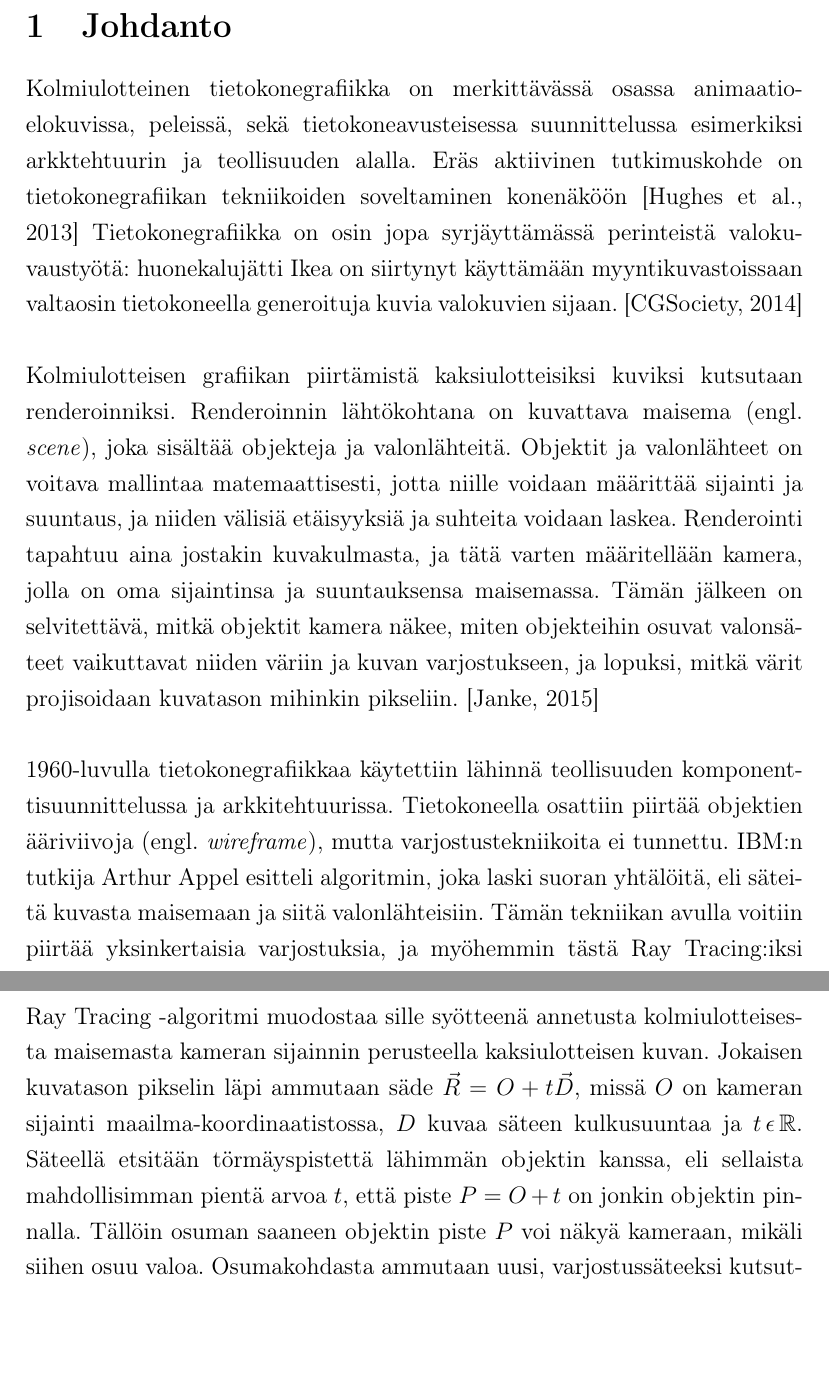
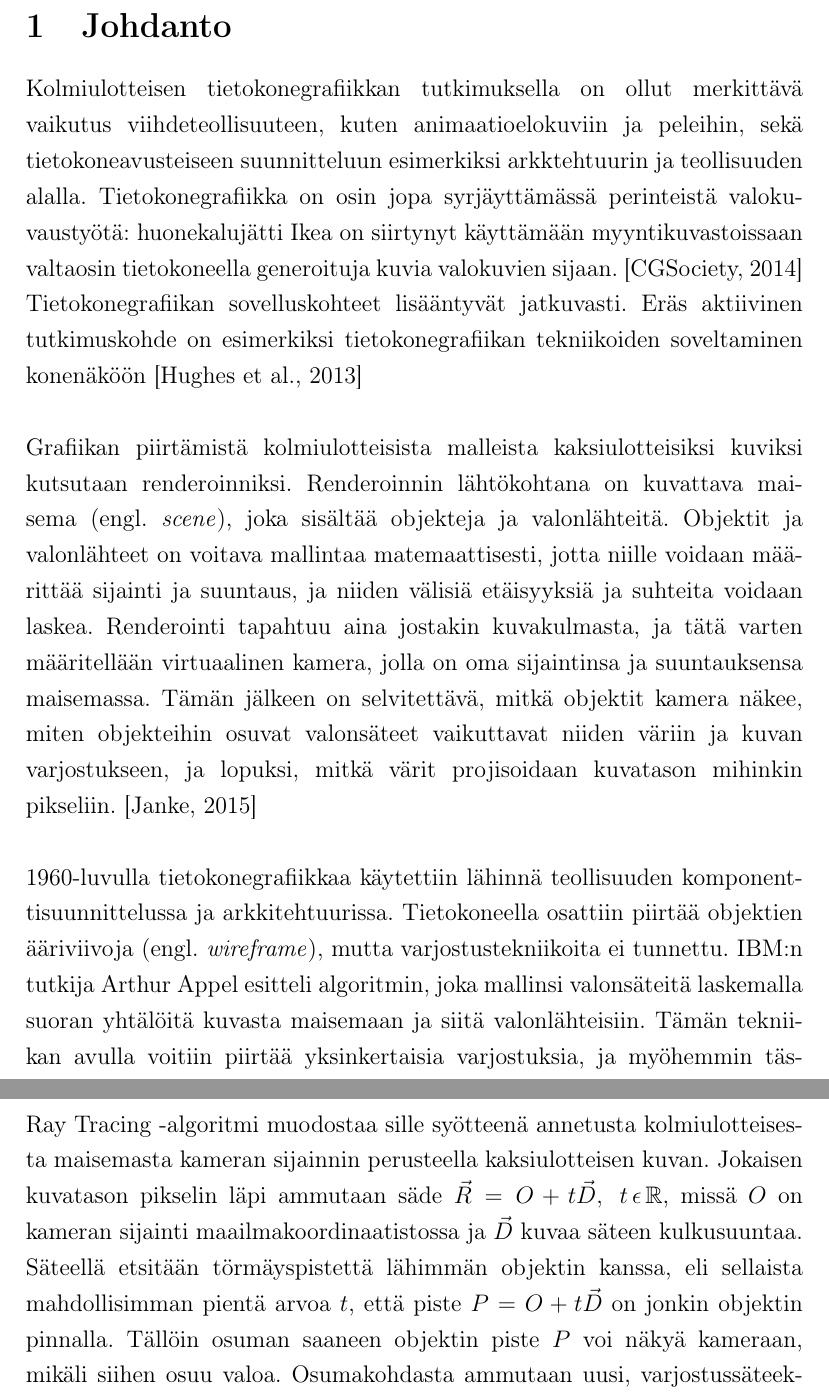
Before and after one commit to jootimo/kandi, a LaTeX document (kandi.tex): two parts of pages 3 and 6 of 10 before the commit and two parts of pages 4 and 7 of 11 after it, joined at a grey line, cut so that both start at the same text, the shorter picture padded with empty space. Compiled offline with pdfLaTeX.

Commit message:
merge commit

```diff
--- a/kandi.tex
+++ b/kandi.tex
@@ -55,11 +61,11 @@
 \newpage
 \section{Johdanto}
 
-Kolmiulotteinen tietokonegrafiikka on merkittävässä osassa animaatioelokuvissa, peleissä, sekä tietokoneavusteisessa suunnittelussa esimerkiksi arkktehtuurin ja teollisuuden alalla. Eräs aktiivinen tutkimuskohde on tietokonegrafiikan tekniikoiden soveltaminen konenäköön \cite{hughes} Tietokonegrafiikka on osin jopa syrjäyttämässä perinteistä valokuvaustyötä: huonekalujätti Ikea on siirtynyt käyttämään myyntikuvastoissaan valtaosin tietokoneella generoituja kuvia valokuvien sijaan.\cite{ikea}\\
+Kolmiulotteisen tietokonegrafiikkan tutkimuksella on ollut merkittävä vaikutus viihdeteollisuuteen, kuten animaatioelokuviin ja peleihin, sekä tietokoneavusteiseen suunnitteluun esimerkiksi arkktehtuurin ja teollisuuden alalla.  Tietokonegrafiikka on osin jopa syrjäyttämässä perinteistä valokuvaustyötä: huonekalujätti Ikea on siirtynyt käyttämään myyntikuvastoissaan valtaosin tietokoneella generoituja kuvia valokuvien sijaan.\cite{ikea} Tietokonegrafiikan sovelluskohteet lisääntyvät jatkuvasti. Eräs aktiivinen tutkimuskohde on esimerkiksi tietokonegrafiikan tekniikoiden soveltaminen konenäköön \cite{hughes}\\
 
-Kolmiulotteisen grafiikan piirtämistä kaksiulotteisiksi kuviksi kutsutaan renderoinniksi. Renderoinnin lähtökohtana on kuvattava maisema (engl. \emph{scene}), joka sisältää objekteja ja valonlähteitä. Objektit ja valonlähteet on voitava mallintaa matemaattisesti, jotta niille voidaan määrittää sijainti ja suuntaus, ja niiden välisiä etäisyyksiä ja suhteita voidaan laskea. Renderointi tapahtuu aina jostakin kuvakulmasta, ja tätä varten määritellään kamera, jolla on oma sijaintinsa ja suuntauksensa maisemassa. Tämän jälkeen on selvitettävä, mitkä objektit kamera näkee, miten objekteihin osuvat valonsäteet vaikuttavat niiden väriin ja kuvan varjostukseen, ja lopuksi, mitkä värit projisoidaan kuvatason mihinkin pikseliin.\cite{janke}\\
+Grafiikan piirtämistä kolmiulotteisista malleista kaksiulotteisiksi kuviksi kutsutaan renderoinniksi. Renderoinnin lähtökohtana on kuvattava maisema (engl. \emph{scene}), joka sisältää objekteja ja valonlähteitä. Objektit ja valonlähteet on voitava mallintaa matemaattisesti, jotta niille voidaan määrittää sijainti ja suuntaus, ja niiden välisiä etäisyyksiä ja suhteita voidaan laskea. Renderointi tapahtuu aina jostakin kuvakulmasta, ja tätä varten määritellään virtuaalinen kamera, jolla on oma sijaintinsa ja suuntauksensa maisemassa. Tämän jälkeen on selvitettävä, mitkä objektit kamera näkee, miten objekteihin osuvat valonsäteet vaikuttavat niiden väriin ja kuvan varjostukseen, ja lopuksi, mitkä värit projisoidaan kuvatason mihinkin pikseliin.\cite{janke}\\
 
-1960-luvulla tietokonegrafiikkaa käytettiin lähinnä teollisuuden komponenttisuunnittelussa ja arkkitehtuurissa. Tietokoneella osattiin piirtää objektien ääriviivoja (engl. \emph{wireframe}), mutta varjostustekniikoita ei tunnettu. IBM:n tutkija Arthur Appel esitteli algoritmin, joka laski suoran yhtälöitä, eli säteitä kuvasta maisemaan ja siitä valonlähteisiin. Tämän tekniikan avulla voitiin piirtää yksinkertaisia varjostuksia, ja myöhemmin tästä Ray Tracing:iksi kutsutusta tekniikasta tuli erittäin suosittu.\cite{appel}\\
+1960-luvulla tietokonegrafiikkaa käytettiin lähinnä teollisuuden komponenttisuunnittelussa ja arkkitehtuurissa. Tietokoneella osattiin piirtää objektien ääriviivoja (engl. \emph{wireframe}), mutta varjostustekniikoita ei tunnettu. IBM:n tutkija Arthur Appel esitteli algoritmin, joka mallinsi valonsäteitä laskemalla suoran yhtälöitä kuvasta maisemaan ja siitä valonlähteisiin. Tämän tekniikan avulla voitiin piirtää yksinkertaisia varjostuksia, ja myöhemmin tästä Ray Tracing:iksi kutsutusta tekniikasta tuli erittäin suosittu.\cite{appel}\\
 
 Jo Appel totesi Ray Tracing -tekniikan olevan erittäin aikaavievä.\cite{appel} Vaikka tietokoneiden, ja varsinkin grafiikkaprosessoreiden laskentateho kasvaa jatkuvasti, ei grafiikan tuottaminen ole vieläkään halpaa tai nopeaa. Kuvista halutaan jatkuvasti fotorealistisempia, ja yksityiskohtaisemmat kuvattavat mallit ja monimutkaiset valaisutekniikat vaativat erittäin paljon laskentatehoa. Esimerkiksi elokuvastudio Pixarin Monsterit-yliopisto -animaatioelokuvan piirtäminen vaati yli sata miljoonaa prosessorituntia.\cite{monsterit} Tämän takia renderoinnin nopeuttaminen on ollut aktiivinen tutkimuskohde jo pitkään.\\
 
@@ -82,7 +88,7 @@ Jotta voitaisiin tarkastella objektien, valonlähteiden, ja kuvakulman, eli \emp
 
 Ray Tracing on renderointitekniikka, jolla voidaan piirtää erittäin fotorealistisia kuvia. Ray Tracing -tekniikka pyrkii mallintamaan valonsäteitä, jotka saavat alkunsa valonlähteistä, kulkevat avaruudessa ja osuvat objekteihin valaisten niitä, kimmoten niistä toisiin objekteihin ja muodostaen varjoja. Jotkut valonsäteet lopulta löytävät tiensä katsojan silmiin, eli kameraan. Koska olisi mahdotonta selvittää jokaisen valonsäteen kulkua avaruudessa, Ray Tracing -algoritmi ottaa huomioon vain ne säteet, jotka todella osuvat kameraan. Valonsäteitä seurataan siis käänteisessä järjestyksessä, kamerasta objekteihin, ja niistä valonlähteisiin.\cite{janke}\\
 
-Ray Tracing -algoritmi muodostaa sille syötteenä annetusta kolmiulotteisesta maisemasta kameran sijainnin perusteella kaksiulotteisen kuvan. Jokaisen kuvatason pikselin läpi ammutaan säde $\vec{R}=O+t\vec{D}$, missä $O$ on kameran sijainti maailma-koordinaatistossa, $D$ kuvaa säteen kulkusuuntaa ja $t\,\epsilon\,\R$. Säteellä etsitään törmäyspistettä lähimmän objektin kanssa, eli sellaista mahdollisimman pientä arvoa $t$, että piste $P=O+t$ on jonkin objektin pinnalla. Tällöin osuman saaneen objektin piste $P$ voi näkyä kameraan, mikäli siihen osuu valoa. Osumakohdasta ammutaan uusi, varjostussäteeksi kutsuttu säde. Jos varjostussäde osuu suoraan, tai kimmoten muista objekteista valonlähteeseen, lankeaa objektin pinnalle valoa. Tekniikan pseudokoodi on esitetty algoritmissa \ref{algo_raytrace}.\cite{janke}\\
+Ray Tracing -algoritmi muodostaa sille syötteenä annetusta kolmiulotteisesta maisemasta kameran sijainnin perusteella kaksiulotteisen kuvan. Jokaisen kuvatason pikselin läpi ammutaan säde $\vec{R}=O+t\vec{D},\;t\,\epsilon\,\R$, missä $O$ on kameran sijainti maailmakoordinaatistossa ja $\vec{D}$ kuvaa säteen kulkusuuntaa. Säteellä etsitään törmäyspistettä lähimmän objektin kanssa, eli sellaista mahdollisimman pientä arvoa $t$, että piste $P=O+t\vec{D}$ on jonkin objektin pinnalla. Tällöin osuman saaneen objektin piste $P$ voi näkyä kameraan, mikäli siihen osuu valoa. Osumakohdasta ammutaan uusi, varjostussäteeksi kutsuttu säde. Jos varjostussäde osuu suoraan, tai kimmoten muista objekteista valonlähteeseen, lankeaa objektin pinnalle valoa. Tekniikan pseudokoodi on esitetty algoritmissa \ref{algo_raytrace}.\cite{janke}\\
 
 \begin{algorithm}
 \KwIn{\\$Kuvataso$: $x*y$ kokoinen taulukko pikseleitä \\
```
Also changed, not shown: kandi.pdf, kandi.tex (10 more changed lines).
